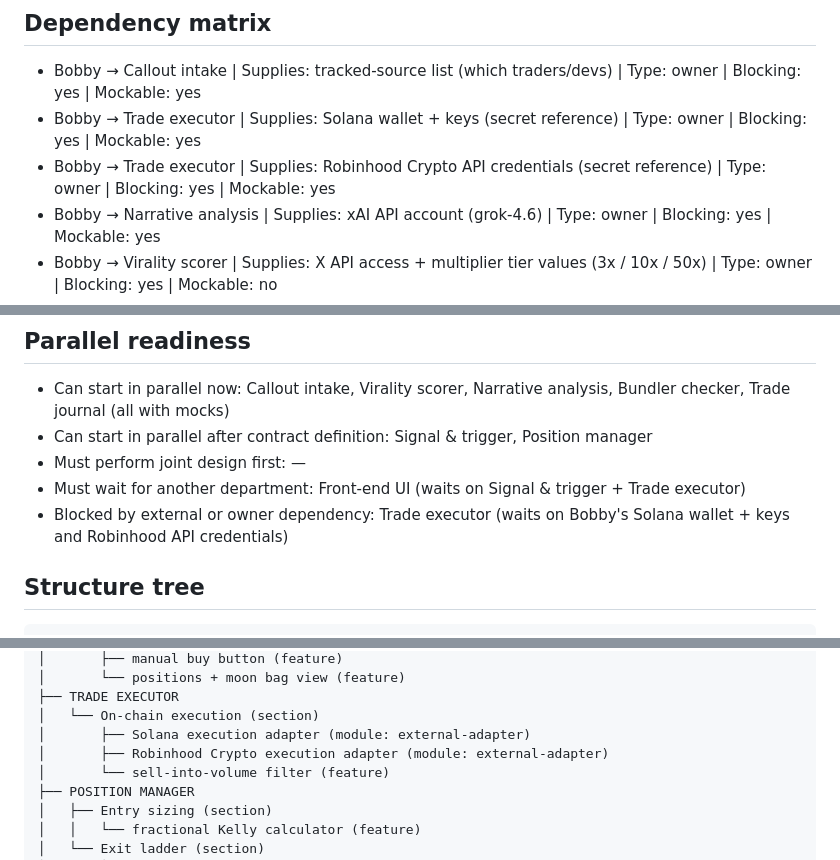
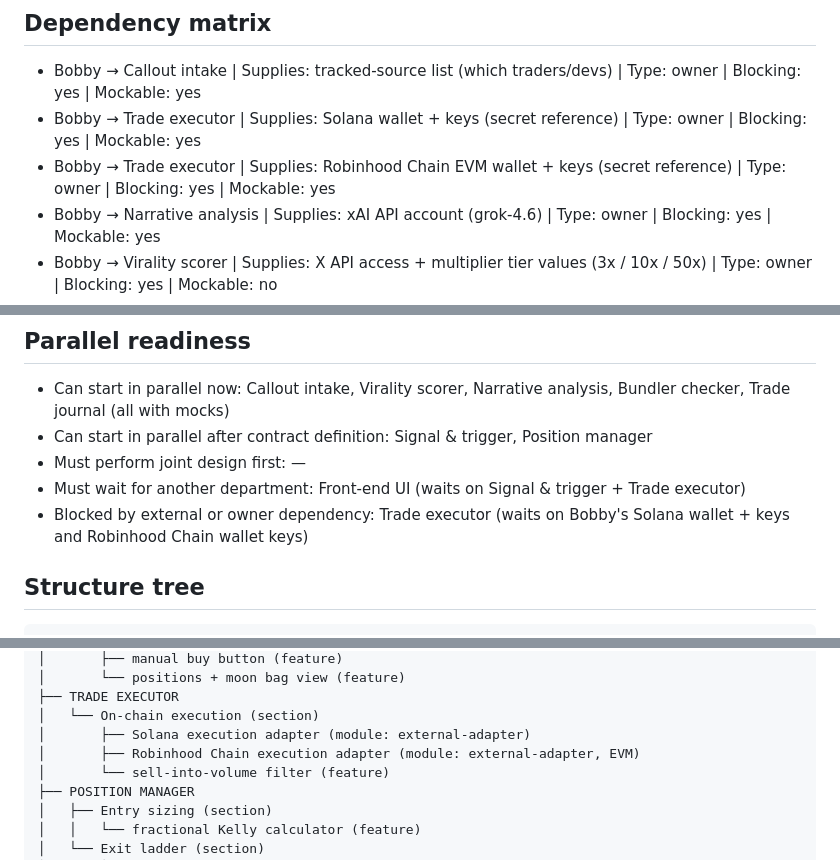
Before and after one commit to TR3-AI/idea-slicer, a Markdown page: maps/memecoin-virality-trader.md, 3 parts joined by grey strips. Drawn GitHub-style.

````diff
--- a/maps/memecoin-virality-trader.md
+++ b/maps/memecoin-virality-trader.md
@@ -226,7 +226,7 @@ Steps:
 ## Dependency matrix
 - Bobby → Callout intake | Supplies: tracked-source list (which traders/devs) | Type: owner | Blocking: yes | Mockable: yes
 - Bobby → Trade executor | Supplies: Solana wallet + keys (secret reference) | Type: owner | Blocking: yes | Mockable: yes
-- Bobby → Trade executor | Supplies: Robinhood Crypto API credentials (secret reference) | Type: owner | Blocking: yes | Mockable: yes
+- Bobby → Trade executor | Supplies: Robinhood Chain EVM wallet + keys (secret reference) | Type: owner | Blocking: yes | Mockable: yes
 - Bobby → Narrative analysis | Supplies: xAI API account (grok-4.6) | Type: owner | Blocking: yes | Mockable: yes
 - Bobby → Virality scorer | Supplies: X API access + multiplier tier values (3x / 10x / 50x) | Type: owner | Blocking: yes | Mockable: no
 - pump.fun / FOMO → Callout intake | Supplies: callout stream | Type: external | Blocking: yes | Mockable: yes
@@ -264,7 +264,7 @@ Steps:
 - Can start in parallel after contract definition: Signal & trigger, Position manager
 - Must perform joint design first: —
 - Must wait for another department: Front-end UI (waits on Signal & trigger + Trade executor)
-- Blocked by external or owner dependency: Trade executor (waits on Bobby's Solana wallet + keys and Robinhood API credentials)
+- Blocked by external or owner dependency: Trade executor (waits on Bobby's Solana wallet + keys and Robinhood Chain wallet keys)
 
 ## Structure tree
 ```
@@ -299,7 +299,7 @@ MEMECOIN VIRALITY TRADER
 ├── TRADE EXECUTOR
 │   └── On-chain execution (section)
 │       ├── Solana execution adapter (module: external-adapter)
-│       ├── Robinhood Crypto execution adapter (module: external-adapter)
+│       ├── Robinhood Chain execution adapter (module: external-adapter, EVM)
 │       └── sell-into-volume filter (feature)
 ├── POSITION MANAGER
 │   ├── Entry sizing (section)
````
Also changed, not shown: other parts of maps/memecoin-virality-trader.md (+10 -9 lines).
